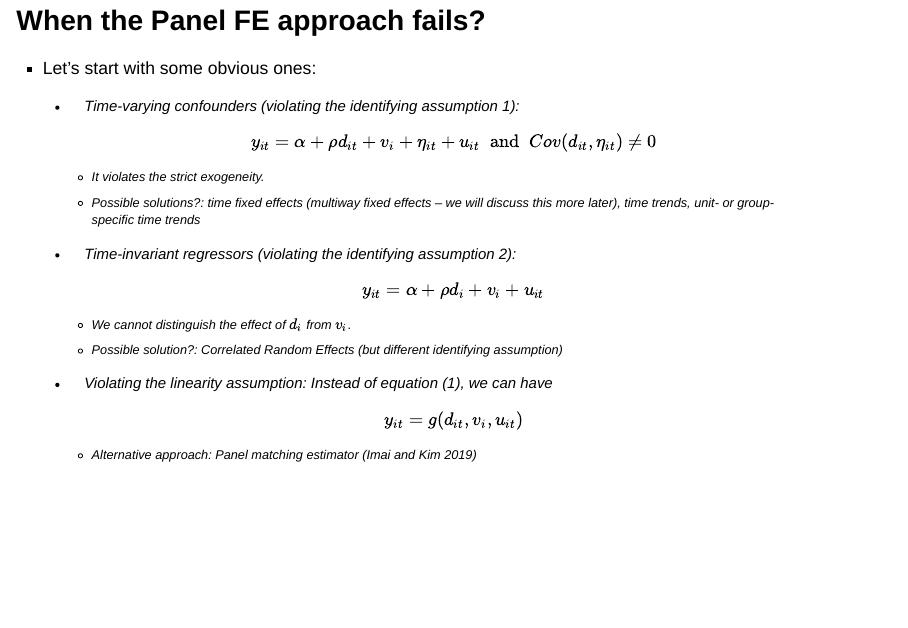
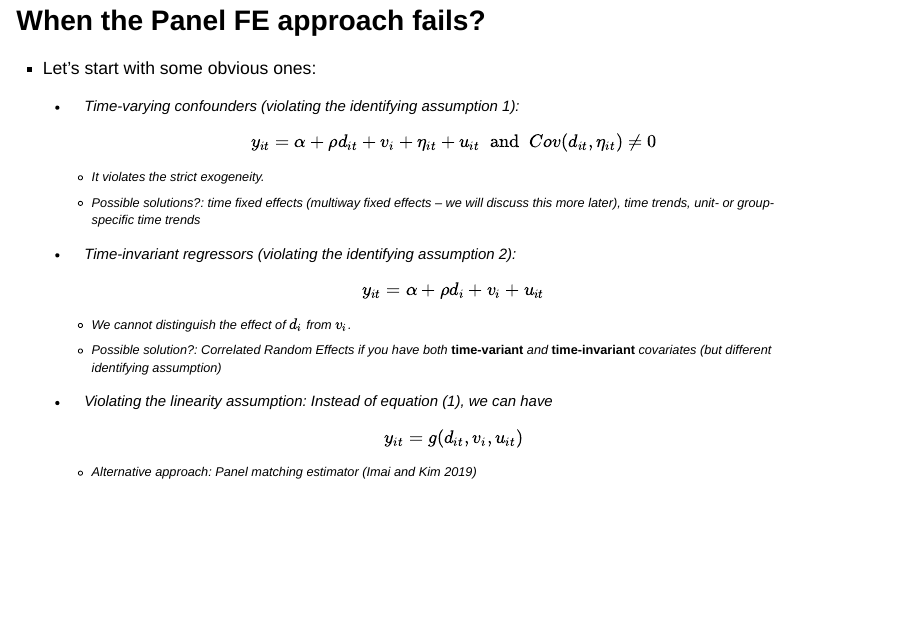
Before and after one commit to jisangyu-agecon/AGEC936, an R Markdown document (Lectures/AGEC936_Panel_Intro.Rmd): page 17 of 24. The pictures show the output file Lectures/AGEC936_Panel_Intro.html that the author committed with the source, opened offline.

Commit message:
Lecture 1

```diff
--- a/Lectures/AGEC936_Panel_Intro.Rmd
+++ b/Lectures/AGEC936_Panel_Intro.Rmd
@@ -283,7 +283,7 @@ reg d.y d.d, nocon
   $$
 
     + *We cannot distinguish the effect of $d_i$ from $v_i$.*
-    + *Possible solution?: Correlated Random Effects (but different identifying assumption)*
+    + *Possible solution?: Correlated Random Effects if you have both* **time-variant** *and* **time-invariant** *covariates (but different identifying assumption)*
 
   + Violating the linearity assumption: Instead of equation (1), we can have
   $$
```
Also changed, not shown: Lectures/AGEC936_Panel_Intro.html, Lectures/ovb.png, Lectures/selection.png.
